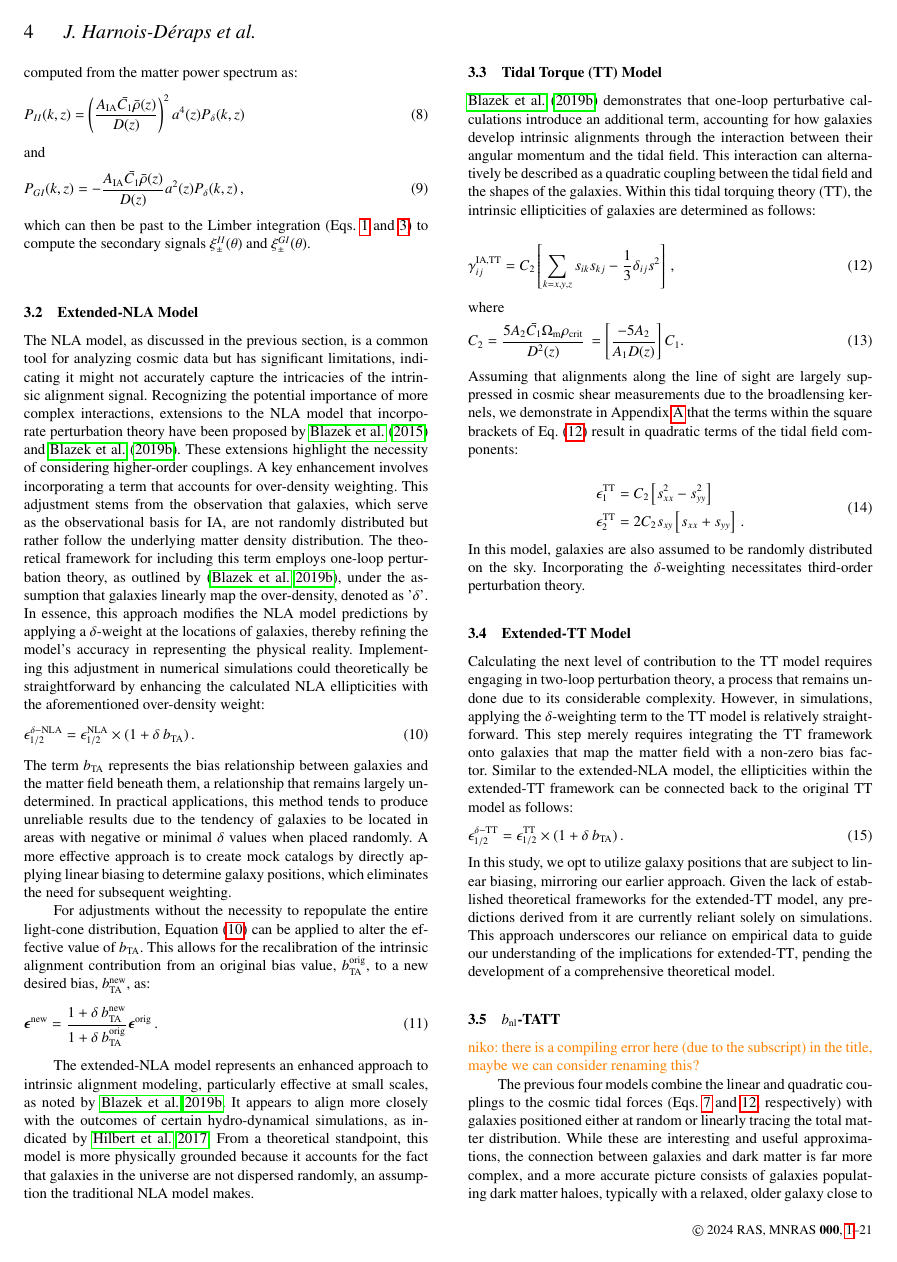
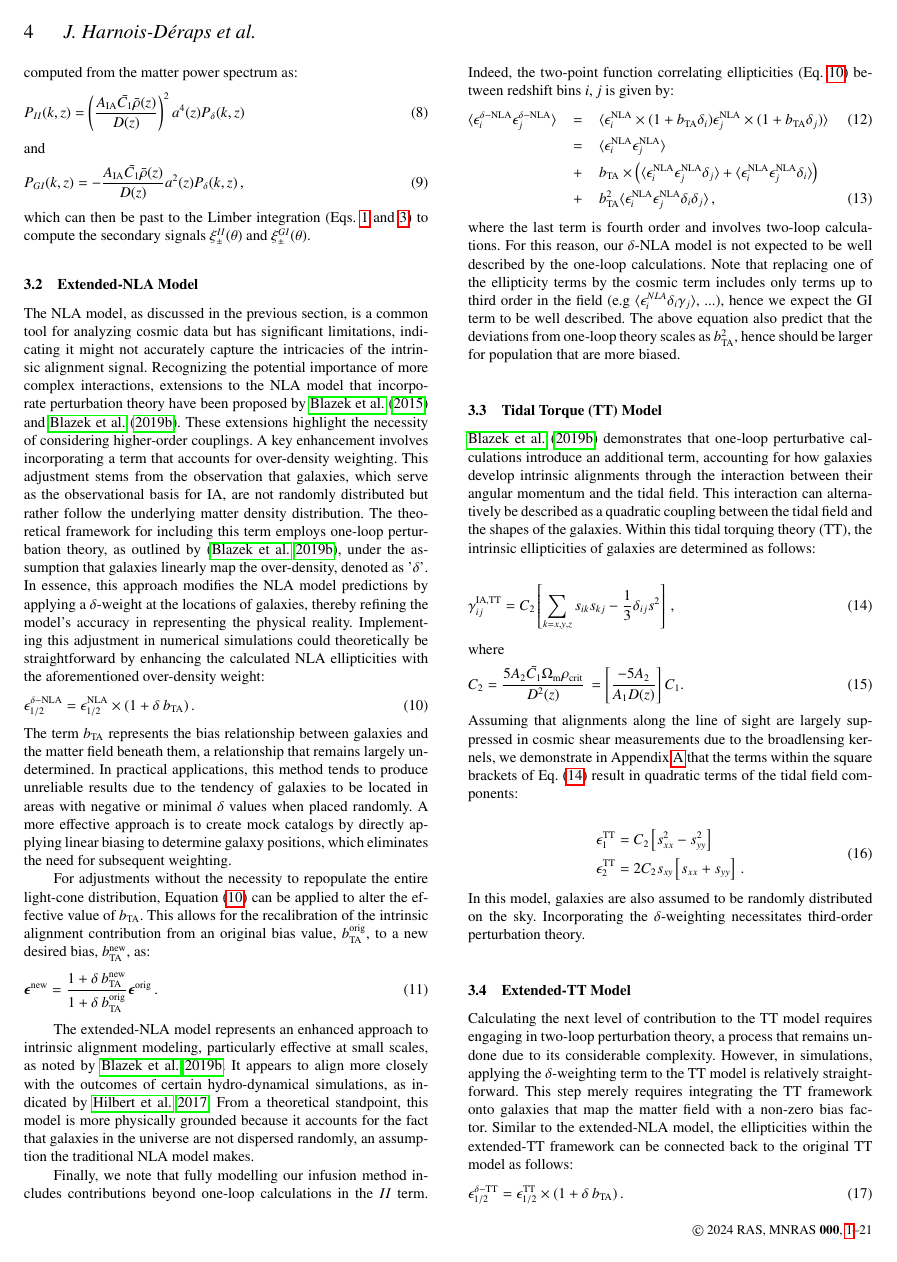
Before and after one commit to jharno/SkySim5000_IA_paper, a LaTeX paper (paper_IA.tex, which reads sections/3_ia_models.tex): page 4 of 11. Compiled offline with pdfLaTeX; a LaTeX package or settings file that is missing is left out.

Commit message:
Included some delta-NLA equations

```diff
--- a/sections/3_ia_models.tex
+++ b/sections/3_ia_models.tex
@@ -114,6 +114,15 @@ The extended-NLA model represents an enhanced approach to intrinsic alignment mo
 It appears to align more closely with the outcomes of certain hydro-dynamical simulations, as indicated by \citealt{Hilbert_IA2017}.
 From a theoretical standpoint, this model is more physically grounded because it accounts for the fact that galaxies in the universe are not dispersed randomly, an assumption the traditional NLA model makes.
 
+Finally, we note that fully modelling our infusion method includes contributions beyond one-loop calculations in the $II$ term. Indeed, the two-point function correlating ellipticities (Eq. \ref{eq:tidal_th_deltaNLA}) between redshift bins $i,j$ is given by:
+ \begin{eqnarray}
+\langle \epsilon_{i}^{\delta-\rm NLA} \epsilon_{j}^{\delta-\rm NLA}\rangle &=& \langle \epsilon_{i}^{\rm NLA}\times(1 + b_{\rm TA}\delta_i) \epsilon_{j}^{\rm NLA}\times(1 + b_{\rm TA}\delta_j)\rangle\\
+&=& \langle \epsilon_{i}^{\rm NLA}  \epsilon_{j}^{\rm NLA}\rangle \nonumber \\
+&+& b_{\rm TA} \times \left(\langle \epsilon_{i}^{\rm NLA}  \epsilon_{j}^{\rm NLA}\delta_j  \rangle + \langle \epsilon_{i}^{\rm NLA}  \epsilon_{j}^{\rm NLA}\delta_i  \rangle \right)\nonumber\\
+&+& b_{\rm TA}^2 \langle \epsilon_{i}^{\rm NLA}  \epsilon_{j}^{\rm NLA}\delta_i  \delta_j \rangle \, ,
+\label{eq:2pcf_deltaNLA}
+\end{eqnarray}
+where the last term is fourth order and involves two-loop calculations. For this reason, our $\delta$-NLA model is not expected to be well described by the one-loop calculations. Note that replacing one of the ellipticity terms by the cosmic term includes only terms up to third order in the field (e.g $\langle \epsilon_{i}^{NLA}\delta_i \gamma_j \rangle$, ...), hence  we expect the GI term to be well described. The above equation also predict that the deviations from one-loop theory scales as $b_{\rm TA}^2$, hence should be larger for population that are more biased.
 %Compared to the NLA, the \dNLA is a stronger IA model, especially on small scales \citep{Blazek2019}, and seems to be preferred by some hydro-dynamical simulations \citep{Hilbert_IA2017}.
 %It is also better motivated from a physical point of view, since galaxies are not randomly distributed in our Universe as the NLA assumes.
 
```
